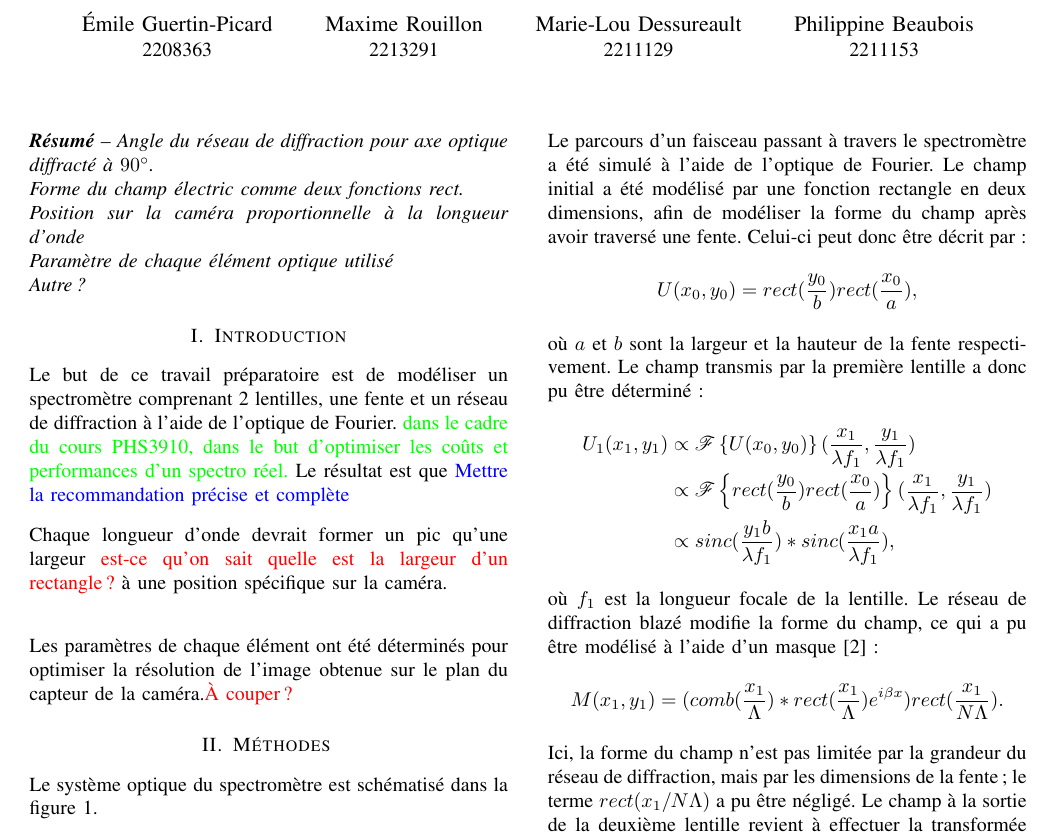
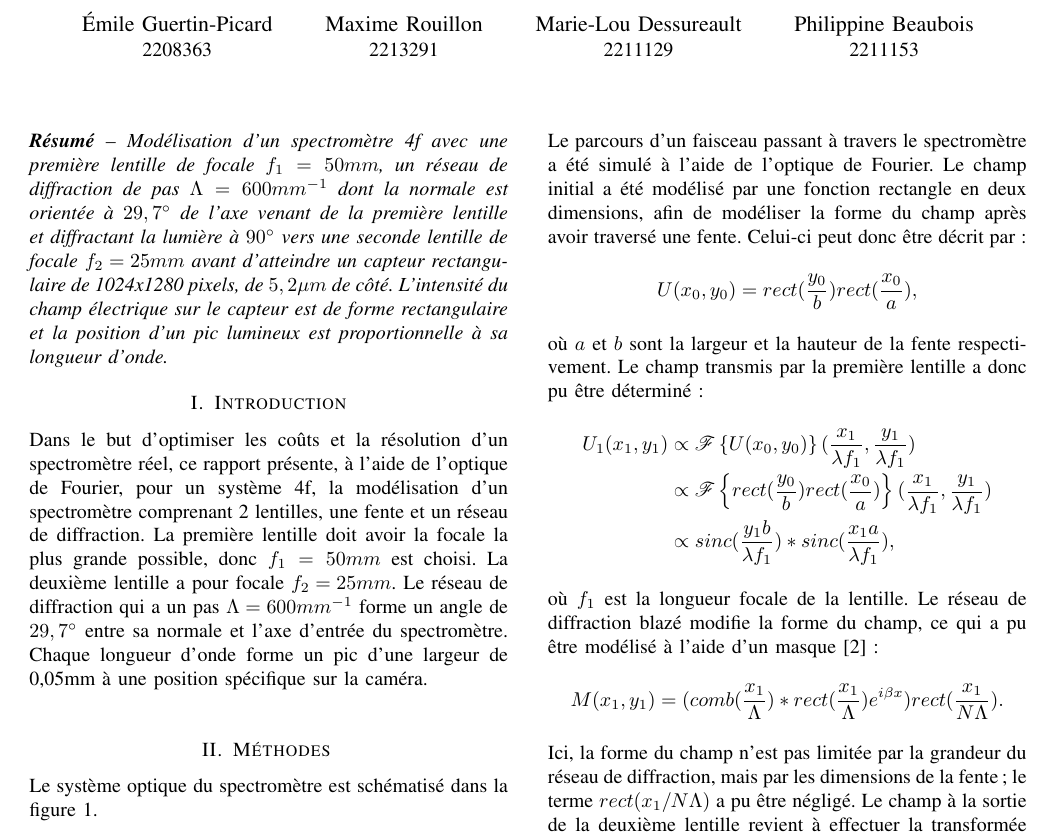
Before and after one commit to emilegp/spectrometer, a LaTeX paper (travail_prep_spectro/rapport_imrad.tex): part of page 1 of 6, cut so that both start at the same text. Compiled offline with pdfLaTeX.

Commit message:
Fin abstract et intro

```diff
--- a/travail_prep_spectro/rapport_imrad.tex
+++ b/travail_prep_spectro/rapport_imrad.tex
@@ -114,26 +114,24 @@ PHS3910 -- Techniques expérimentales et instrumentation\\
 
 \maketitle
 
-\textit{\textbf{Résumé} -- Angle du réseau de diffraction pour axe optique diffracté à $90{^\circ}$.\\
-Forme du champ électric comme deux fonctions rect.\\
-Position sur la caméra proportionnelle à la longueur d'onde\\
-Paramètre de chaque élément optique utilisé\\
-Autre?}
-
-
+\textit{\textbf{Résumé} -- Modélisation d'un spectromètre 4f avec une première lentille
+de focale $f_1=50mm$, un réseau de diffraction de pas $\Lambda=600mm^{-1}$ dont la normale
+est orientée à
+$29,7{^\circ}$ de l'axe venant de la première lentille et diffractant la lumière à
+$90{^\circ}$ vers une seconde lentille de focale $f_2=25mm$ avant d'atteindre un capteur
+rectangulaire de 1024x1280 pixels, de $5,2\mu m$ de côté. L'intensité du champ électrique
+sur le capteur est de forme rectangulaire et la position d'un pic lumineux est
+proportionnelle à sa longueur d'onde.}
 
 \section{Introduction}
-Le but de ce travail préparatoire est de modéliser un spectromètre
-comprenant 2 lentilles, une fente et un réseau de diffraction à
-l'aide de l'optique de Fourier. \textcolor{green}{dans le cadre du cours
-PHS3910, dans le but d'optimiser les coûts et performances d'un spectro réel.}
-Le résultat est que \textcolor{blue}{Mettre la recommandation précise et complète}
-
-Chaque longueur d'onde devrait former un pic qu'une largeur \textcolor{red}{est-ce qu'on sait quelle est la largeur d'un rectangle?}
-à une position spécifique sur la caméra. \\
-
-Les paramètres de chaque élément ont été déterminés pour optimiser
-la résolution de l'image obtenue sur le plan du capteur de la caméra.\textcolor{red}{À couper?}
+Dans le but d'optimiser les coûts et la résolution d'un spectromètre réel,
+ce rapport présente, à l'aide de l'optique de Fourier, pour un système 4f, la modélisation
+d'un spectromètre comprenant 2 lentilles, une fente et un réseau de diffraction.
+La première lentille doit avoir la focale la plus grande possible, donc $f_1=50mm$
+est choisi. La deuxième lentille a pour focale $f_2=25mm$. Le réseau de diffraction
+qui a un pas $\Lambda=600mm^{-1}$ forme un angle de $29,7{^\circ}$ entre sa normale et
+l'axe d'entrée du spectromètre.
+Chaque longueur d'onde forme un pic d'une largeur de 0,05mm à une position spécifique sur la caméra. \\
 
 
 \section{Méthodes \label{methodes}}
```
Also changed, not shown: travail_prep_spectro/rapport_imrad.tex (8 more changed lines).
